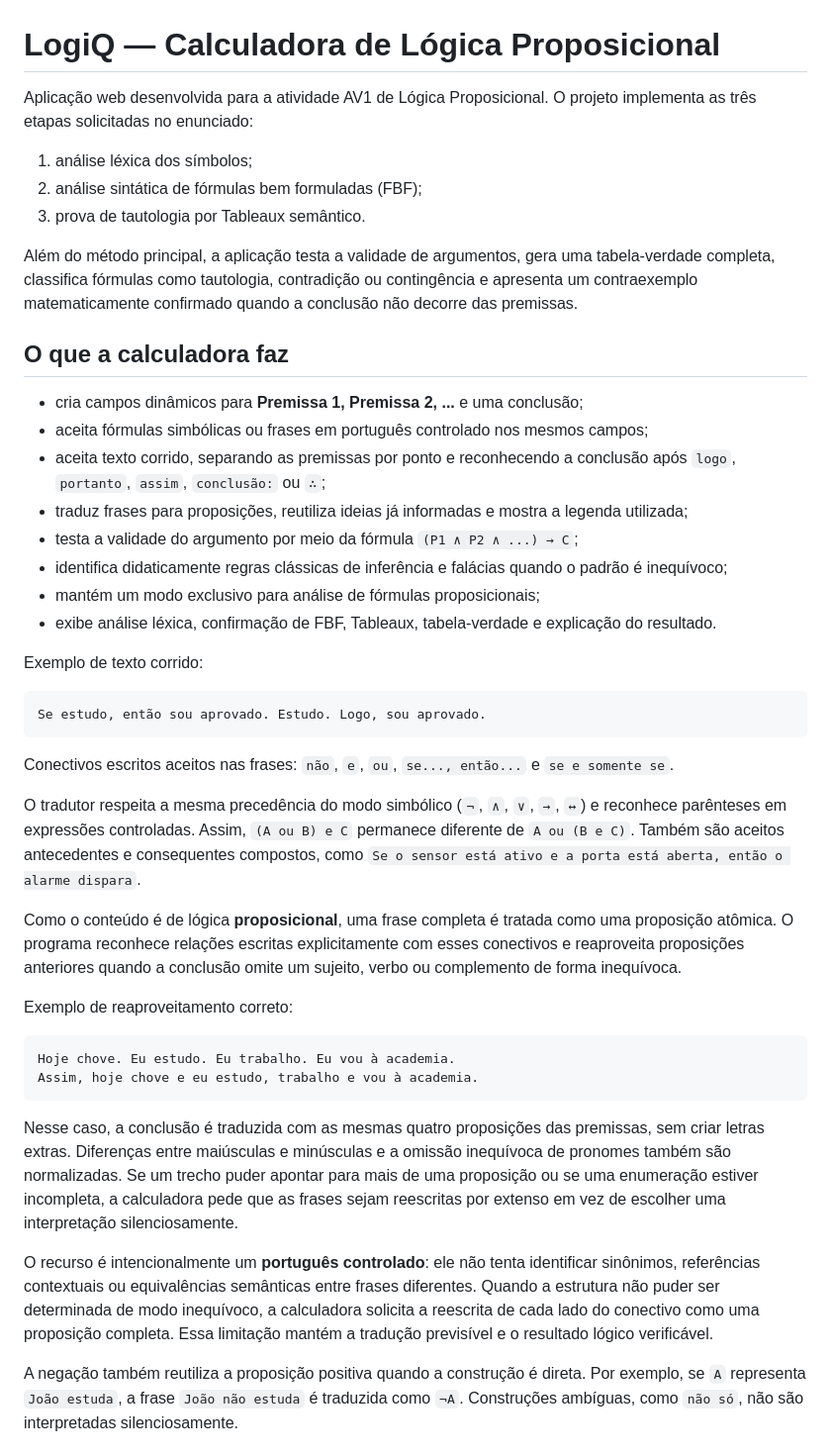
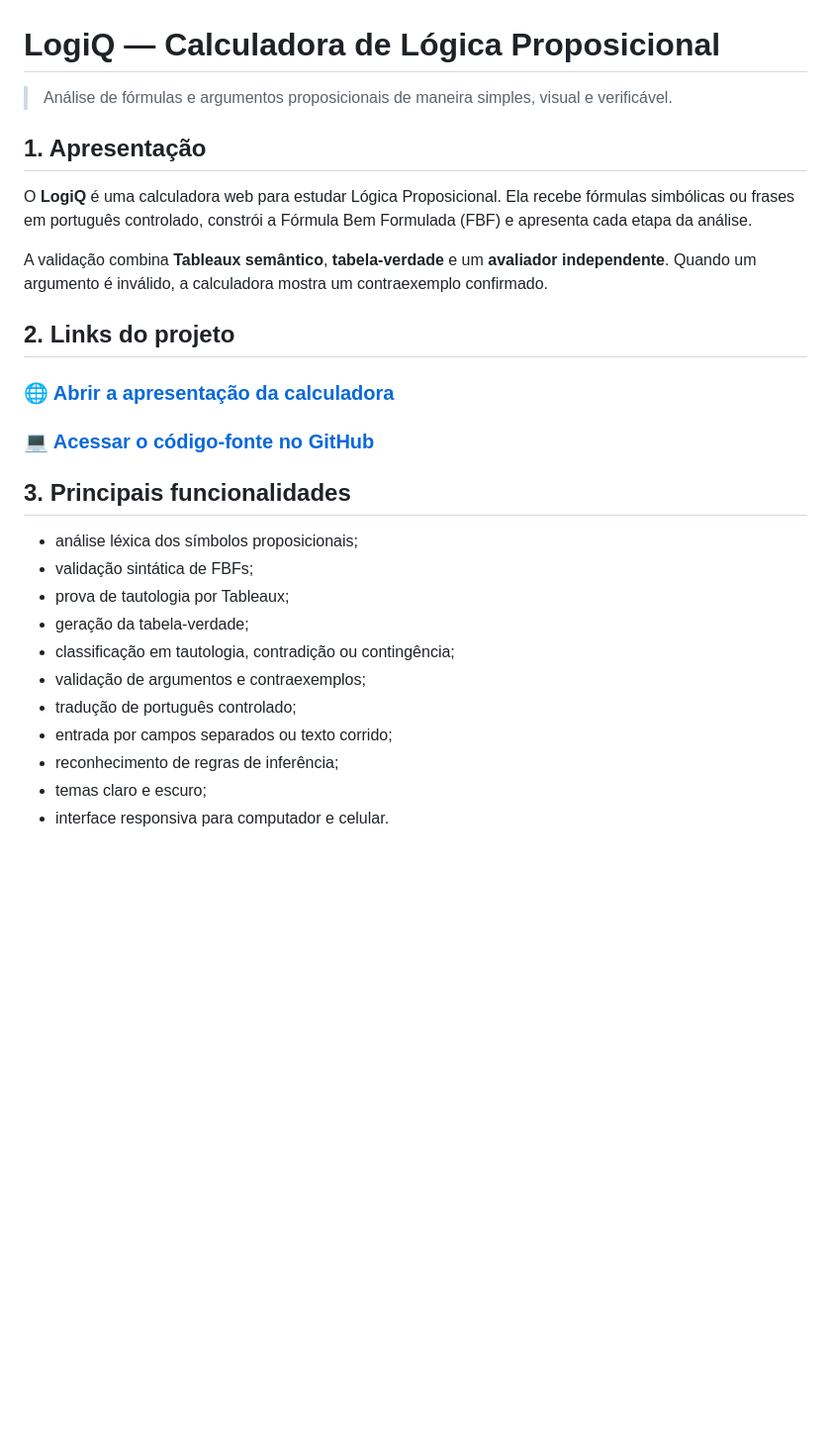
Before and after one commit to mariomont30/Calculadora-Logica_de_Preposicoes, a Markdown page: README.md, the part around one of its changes. Shown at 99% size. GitHub-like rendering; blank space fills up the shorter version.

````diff
--- a/README.md
+++ b/README.md
@@ -1,46 +1,30 @@
 # LogiQ — Calculadora de Lógica Proposicional
 
-Aplicação web desenvolvida para a atividade AV1 de Lógica Proposicional. O projeto implementa as três etapas solicitadas no enunciado:
+> Análise de fórmulas e argumentos proposicionais de maneira simples, visual e verificável.
 
-1. análise léxica dos símbolos;
-2. análise sintática de fórmulas bem formuladas (FBF);
-3. prova de tautologia por Tableaux semântico.
+## 1. Apresentação
 
-Além do método principal, a aplicação testa a validade de argumentos, gera uma tabela-verdade completa, classifica fórmulas como tautologia, contradição ou contingência e apresenta um contraexemplo matematicamente confirmado quando a conclusão não decorre das premissas.
+O **LogiQ** é uma calculadora web para estudar Lógica Proposicional. Ela recebe fórmulas simbólicas ou frases em português controlado, constrói a Fórmula Bem Formulada (FBF) e apresenta cada etapa da análise.
 
-## O que a calculadora faz
+A validação combina **Tableaux semântico**, **tabela-verdade** e um **avaliador independente**. Quando um argumento é inválido, a calculadora mostra um contraexemplo confirmado.
 
-- cria campos dinâmicos para **Premissa 1, Premissa 2, ...** e uma conclusão;
-- aceita fórmulas simbólicas ou frases em português controlado nos mesmos campos;
-- aceita texto corrido, separando as premissas por ponto e reconhecendo a conclusão após `logo`, `portanto`, `assim`, `conclusão:` ou `∴`;
-- traduz frases para proposições, reutiliza ideias já informadas e mostra a legenda utilizada;
-- testa a validade do argumento por meio da fórmula `(P1 ∧ P2 ∧ ...) → C`;
-- identifica didaticamente regras clássicas de inferência e falácias quando o padrão é inequívoco;
-- mantém um modo exclusivo para análise de fórmulas proposicionais;
-- exibe análise léxica, confirmação de FBF, Tableaux, tabela-verdade e explicação do resultado.
+## 2. Links do projeto
 
-Exemplo de texto corrido:
+### 🌐 [Abrir a apresentação da calculadora](https://mariomont30.github.io/Calculadora-Logica_de_Preposicoes/)
 
-```text
-Se estudo, então sou aprovado. Estudo. Logo, sou aprovado.
-```
+### 💻 [Acessar o código-fonte no GitHub](https://github.com/mariomont30/Calculadora-Logica_de_Preposicoes)
 
-Conectivos escritos aceitos nas frases: `não`, `e`, `ou`, `se..., então...` e `se e somente se`.
+## 3. Principais funcionalidades
 
-O tradutor respeita a mesma precedência do modo simbólico (`¬`, `∧`, `∨`, `→`, `↔`) e reconhece parênteses em expressões controladas. Assim, `(A ou B) e C` permanece diferente de `A ou (B e C)`. Também são aceitos antecedentes e consequentes compostos, como `Se o sensor está ativo e a porta está aberta, então o alarme dispara`.
+- análise léxica dos símbolos proposicionais;
+- validação sintática de FBFs;
+- prova de tautologia por Tableaux;
+- geração da tabela-verdade;
+- classificação em tautologia, contradição ou contingência;
+- validação de argumentos e contraexemplos;
+- tradução de português controlado;
+- entrada por campos separados ou texto corrido;
+- reconhecimento de regras de inferência;
+- temas claro e escuro;
+- interface responsiva para computador e celular.
 
-Como o conteúdo é de lógica **proposicional**, uma frase completa é tratada como uma proposição atômica. O programa reconhece relações escritas explicitamente com esses conectivos e reaproveita proposições anteriores quando a conclusão omite um sujeito, verbo ou complemento de forma inequívoca.
-
-Exemplo de reaproveitamento correto:
-
-```text
-Hoje chove. Eu estudo. Eu trabalho. Eu vou à academia.
-Assim, hoje chove e eu estudo, trabalho e vou à academia.
-```
-
-Nesse caso, a conclusão é traduzida com as mesmas quatro proposições das premissas, sem criar letras extras. Diferenças entre maiúsculas e minúsculas e a omissão inequívoca de pronomes também são normalizadas. Se um trecho puder apontar para mais de uma proposição ou se uma enumeração estiver incompleta, a calculadora pede que as frases sejam reescritas por extenso em vez de escolher uma interpretação silenciosamente.
-
-O recurso é intencionalmente um **português controlado**: ele não tenta identificar sinônimos, referências contextuais ou equivalências semânticas entre frases diferentes. Quando a estrutura não puder ser determinada de modo inequívoco, a calculadora solicita a reescrita de cada lado do conectivo como uma proposição completa. Essa limitação mantém a tradução previsível e o resultado lógico verificável.
-
-A negação também reutiliza a proposição positiva quando a construção é direta. Por exemplo, se `A` representa `João estuda`, a frase `João não estuda` é traduzida como `¬A`. Construções ambíguas, como `não só`, não são interpretadas silenciosamente.
-
````
Also changed, not shown: other parts of README.md (+82 -77 lines).
